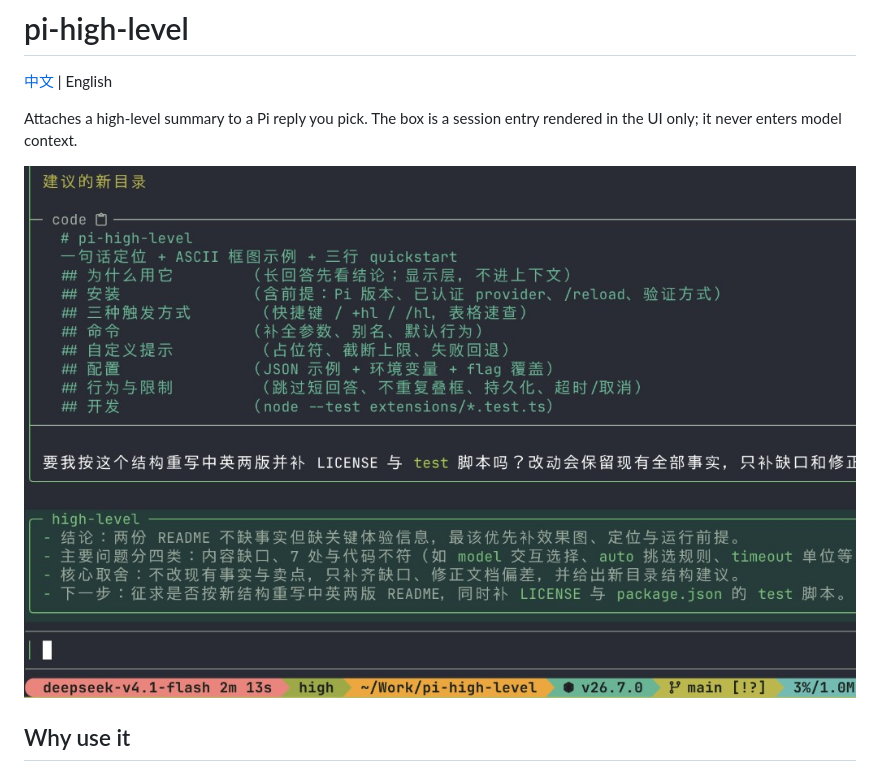
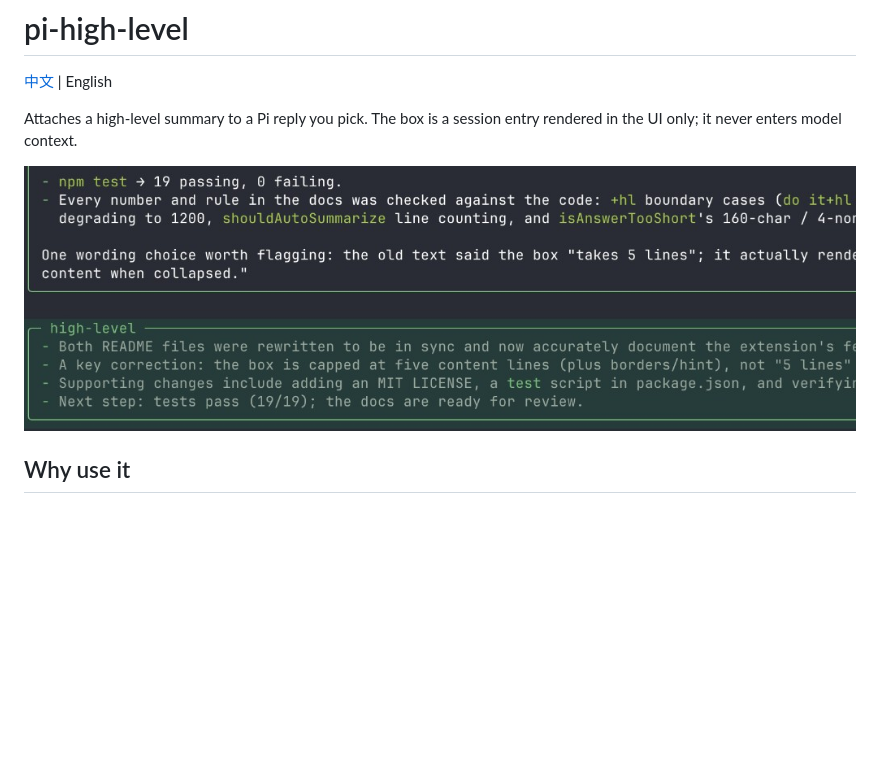
Before and after one commit to z472421519/pi-high-level, a Markdown page: README.en.md, the part around the change. Drawn GitHub-style; pictures changed too: docs/high-level-box-en.jpg (added); blank space fills up the shorter version.

Commit message:
Use an English screenshot in the English README.
Co-authored-by: Cursor <cursoragent@cursor.com>

```diff
--- a/README.en.md
+++ b/README.en.md
@@ -4,7 +4,7 @@
 
 Attaches a high-level summary to a Pi reply you pick. The box is a session entry rendered in the UI only; it never enters model context.
 
-![High-level summary box in Pi](docs/high-level-box.jpg)
+![High-level summary box in Pi](docs/high-level-box-en.jpg)
 
 ## Why use it
 
```
